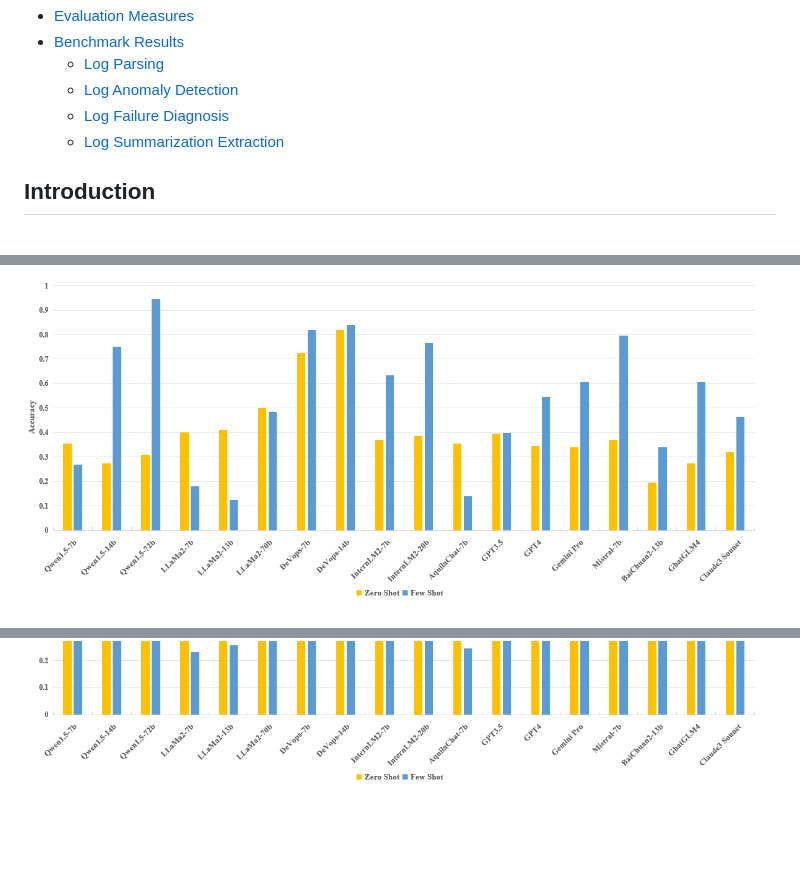
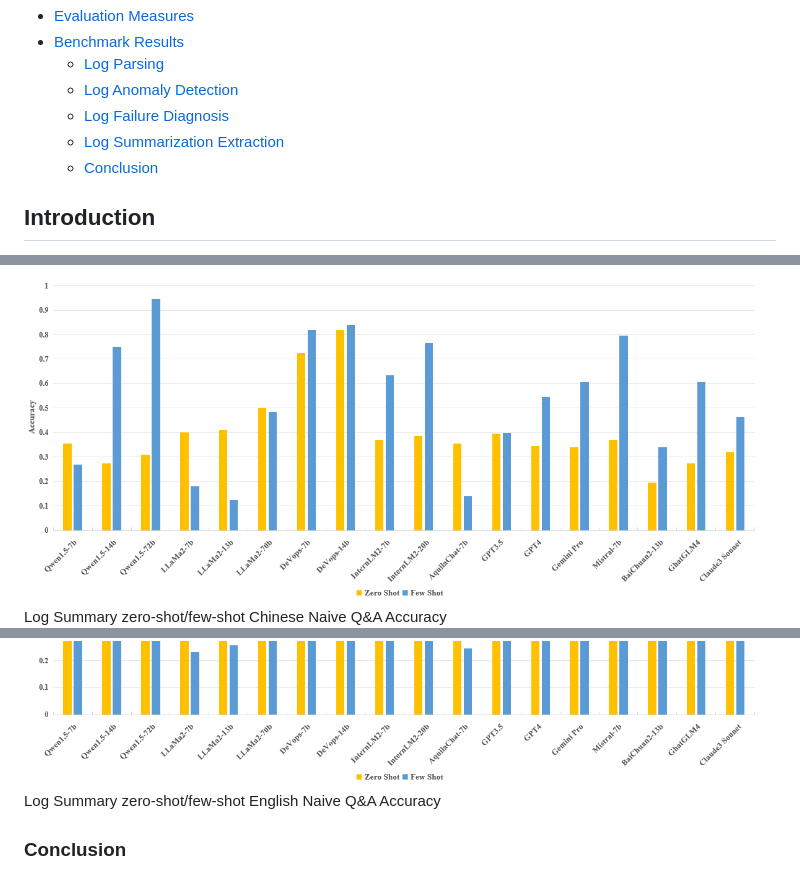
Before and after one commit to LinDuoming/LogEval, a Markdown page: README.md, 3 parts joined by grey strips. Drawn GitHub-style; blank space fills up the shorter version.

```diff
--- a/README.md
+++ b/README.md
@@ -13,6 +13,7 @@
     - [Log Anomaly Detection](#log-anormaly-detection)
     - [Log Failure Diagnosis](#log-failure-diagnosis)
     - [Log Summarization Extraction](#log-summary-extraction)
+    - [Conclusion](conclusion)
 
 ## Introduction
 
@@ -207,4 +208,8 @@ To measure LLMs’ capabilities in log analysis better, LogEval adopts some meth
 ### Log Summarization Extraction
 
   ![Log Summary zero-shot/few-shot Chinese Naive Q&A Accuracy](https://github.com/LinDuoming/LogEval/blob/main/figures/15.png)
+  Log Summary zero-shot/few-shot Chinese Naive Q&A Accuracy
   ![Log Summary zero-shot/few-shot English Naive Q&A Accuracy](https://github.com/LinDuoming/LogEval/blob/main/figures/16.png)
+  Log Summary zero-shot/few-shot English Naive Q&A Accuracy
+
+### Conclusion
```
